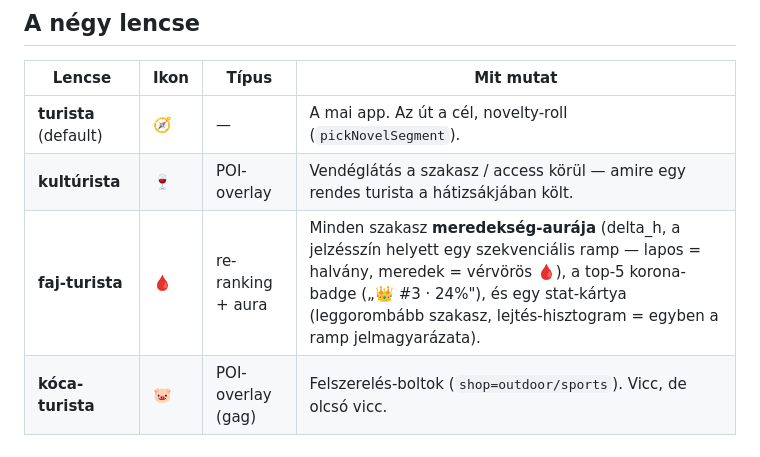
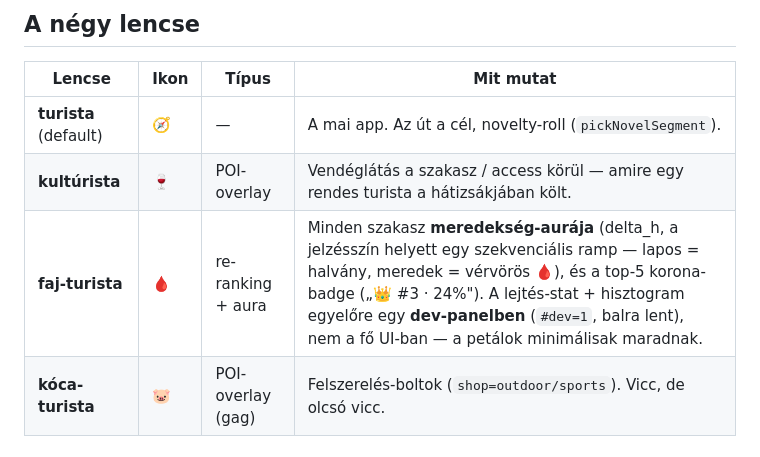
Before and after one commit to andrascsibi/vandor, a Markdown page: docs/TURISTA-LENSES.md, the part around the change. Rendered like a GitHub page.

Commit message:
Doc: faj-turista stats now in a #dev=1 dev panel
Co-Authored-By: Claude Opus 4.8 <noreply@anthropic.com>

```diff
--- a/docs/TURISTA-LENSES.md
+++ b/docs/TURISTA-LENSES.md
@@ -28,7 +28,7 @@ re-ranking lencse (meredekség), plusz a mai default.
 |---|---|---|---|
 | **turista** (default) | 🧭 | — | A mai app. Az út a cél, novelty-roll (`pickNovelSegment`). |
 | **kultúrista** | 🍷 | POI-overlay | Vendéglátás a szakasz / access körül — amire egy rendes turista a hátizsákjában költ. |
-| **faj-turista** | 🩸 | re-ranking + aura | Minden szakasz **meredekség-aurája** (delta_h, a jelzésszín helyett egy szekvenciális ramp — lapos = halvány, meredek = vérvörös 🩸), a top-5 korona-badge („👑 #3 · 24%"), és egy stat-kártya (leggorombább szakasz, lejtés-hisztogram = egyben a ramp jelmagyarázata). |
+| **faj-turista** | 🩸 | re-ranking + aura | Minden szakasz **meredekség-aurája** (delta_h, a jelzésszín helyett egy szekvenciális ramp — lapos = halvány, meredek = vérvörös 🩸), és a top-5 korona-badge („👑 #3 · 24%"). A lejtés-stat + hisztogram egyelőre egy **dev-panelben** (`#dev=1`, balra lent), nem a fő UI-ban — a petálok minimálisak maradnak. |
 | **kóca-turista** | 🐷 | POI-overlay (gag) | Felszerelés-boltok (`shop=outdoor/sports`). Vicc, de olcsó vicc. |
 
 ## Az iránytű — a négy aspektus egysége (UI, T12b)
```
